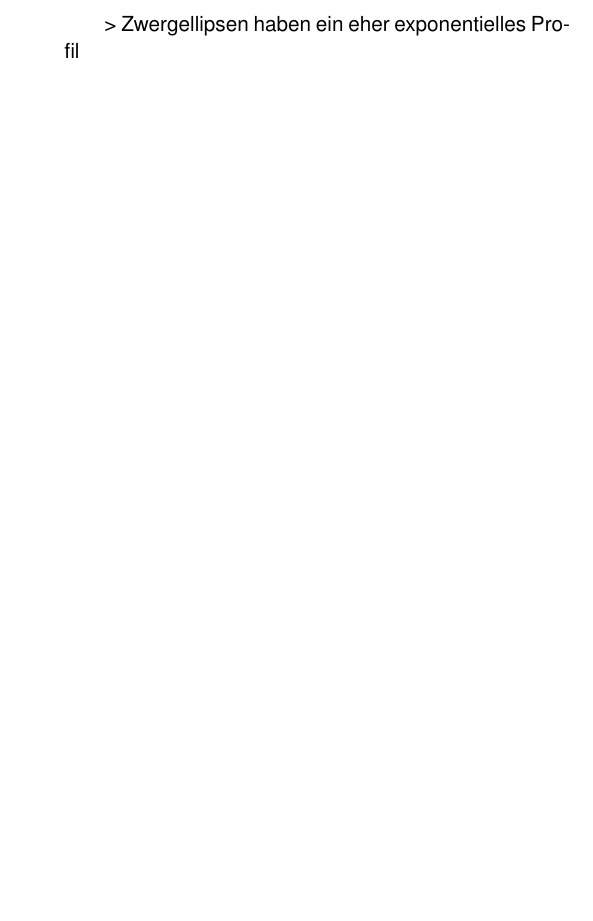
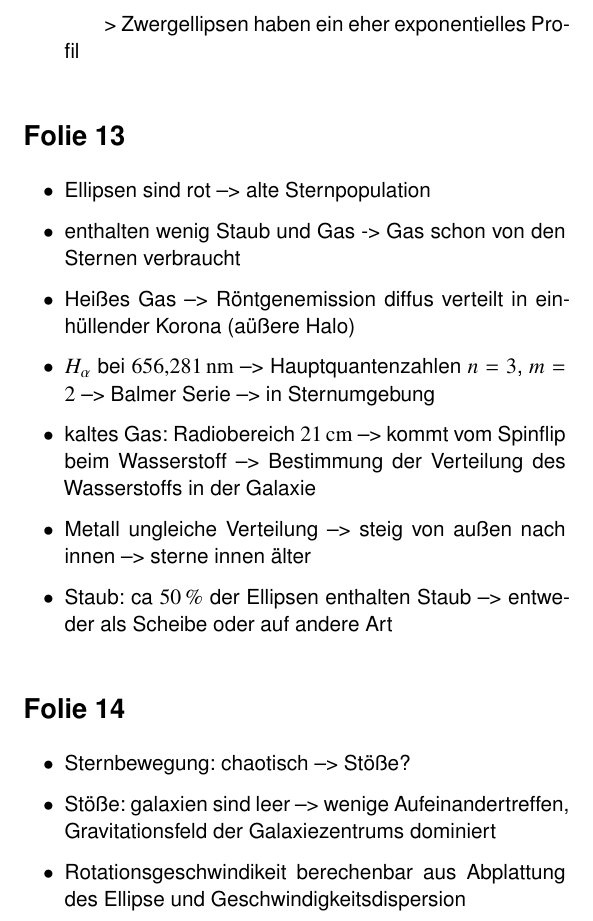
Before and after one commit to 5nickers/Physikalisches-Seminar-Notizen-FH-J-lich, a LaTeX document (Vortragsnotizen.tex): part of page 4 of 4, cut so that both start at the same text, the shorter picture padded with empty space. Compiled offline with pdfLaTeX.

Commit message:
Folien zu Ellipse fertig V1

```diff
--- a/Vortragsnotizen.tex
+++ b/Vortragsnotizen.tex
@@ -117,5 +117,25 @@ Absorbtion:
 \end{itemize}
 
 
+\section{Folie 13}
+
+\begin{itemize}
+\item Ellipsen sind rot --> alte Sternpopulation
+\item enthalten wenig Staub und Gas -> Gas schon von den Sternen verbraucht
+\item Heißes Gas --> Röntgenemission diffus verteilt in einhüllender Korona (aüßere Halo)
+\item $H_\alpha$ bei $\unit[656,281]{nm}$ -->  Hauptquantenzahlen $n=3$, $m=2$ --> Balmer Serie --> in Sternumgebung
+\item kaltes Gas: Radiobereich $\unit[21]{cm}$ --> kommt vom Spinflip beim Wasserstoff --> Bestimmung der Verteilung des Wasserstoffs in der Galaxie
+\item Metall ungleiche Verteilung --> steig von außen nach innen --> sterne innen älter
+\item Staub: ca $\unit[50]{\%}$ der Ellipsen enthalten Staub --> entweder als Scheibe oder auf andere Art
+\end{itemize}
+
+
+\section{Folie 14}
+
+\begin{itemize}
+\item Sternbewegung: chaotisch --> Stöße?
+\item Stöße: galaxien sind leer --> wenige Aufeinandertreffen, Gravitationsfeld der Galaxiezentrums dominiert
+\item Rotationsgeschwindikeit berechenbar aus Abplattung des Ellipse und Geschwindigkeitsdispersion
+\end{itemize}
 
 \end{document}
```
